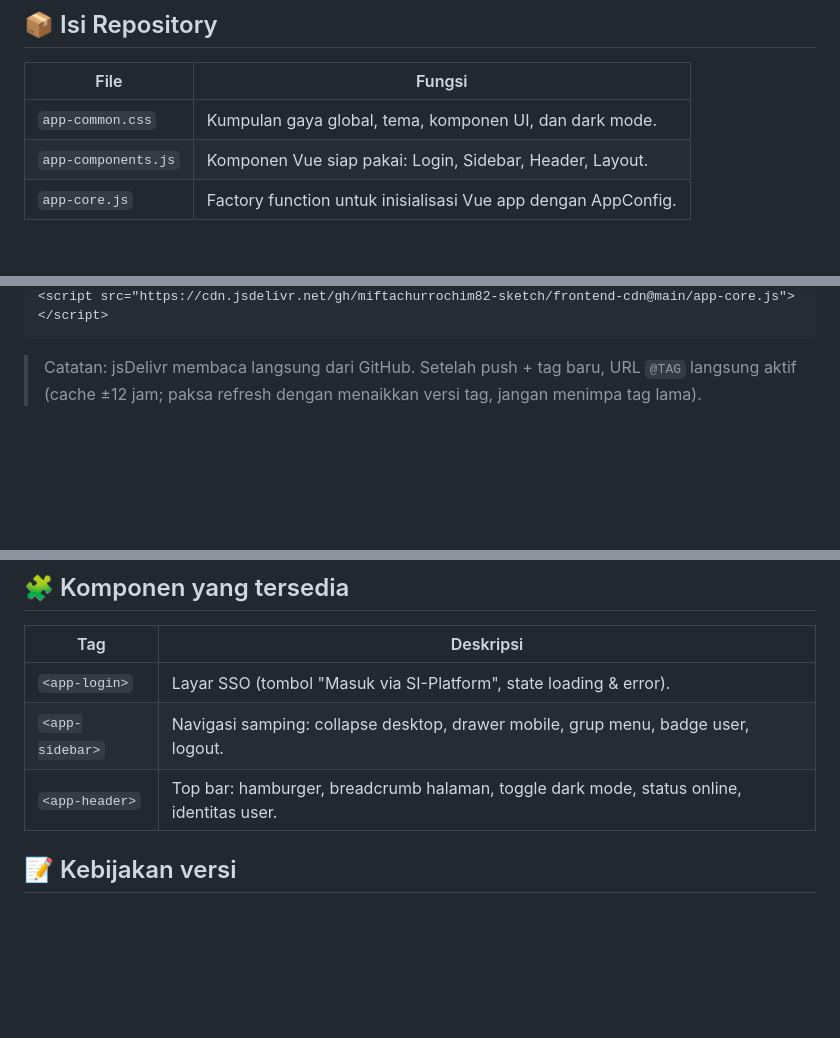
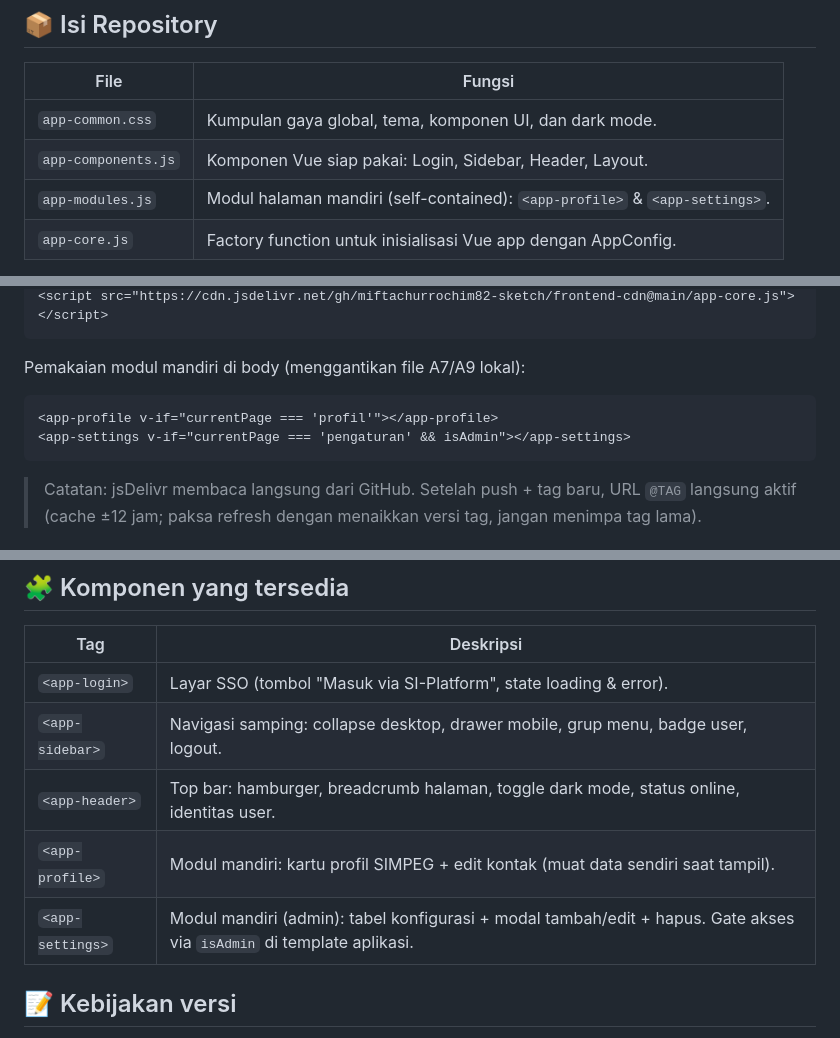
Before and after one commit to miftachurrochim82-sketch/frontend-cdn, a Markdown page: README.md, 3 parts joined by grey strips. Drawn GitHub-style; blank space fills up the shorter version.

````diff
--- a/README.md
+++ b/README.md
@@ -10,6 +10,7 @@ Tujuan utama: mengurangi duplikasi kode HTML/CSS/JS, mempermudah pemeliharaan, d
 |---|---|
 | `app-common.css` | Kumpulan gaya global, tema, komponen UI, dan dark mode. |
 | `app-components.js` | Komponen Vue siap pakai: Login, Sidebar, Header, Layout. |
+| `app-modules.js` | Modul halaman mandiri (self-contained): `<app-profile>` & `<app-settings>`. |
 | `app-core.js` | Factory function untuk inisialisasi Vue app dengan AppConfig. |
 
 Ketergantungan eksternal (tetap dimuat dari CDN publik di `<head>` aplikasi): Tailwind Play CDN, Vue 3 global build, Font Awesome 6, Inter font. Library fitur (Chart.js, SheetJS, jsPDF) dimuat sesuai kebutuhan aplikasi.
@@ -29,4 +31,11 @@ Gunakan URL berikut di dalam `Index.html` aplikasi GAS (untuk produksi disaranka
 <script src="https://cdn.jsdelivr.net/gh/miftachurrochim82-sketch/frontend-cdn@main/app-core.js"></script>
+```
+
+Pemakaian modul mandiri di body (menggantikan file A7/A9 lokal):
+
+```html
+<app-profile v-if="currentPage === 'profil'"></app-profile>
+<app-settings v-if="currentPage === 'pengaturan' && isAdmin"></app-settings>
 ```
 
 > Catatan: jsDelivr membaca langsung dari GitHub. Setelah push + tag baru,
@@ -128,6 +137,8 @@ Bridge: `google.script.run.handleAction({action, data, token})`.
 | `<app-login>` | Layar SSO (tombol "Masuk via SI-Platform", state loading & error). |
 | `<app-sidebar>` | Navigasi samping: collapse desktop, drawer mobile, grup menu, badge user, logout. |
 | `<app-header>` | Top bar: hamburger, breadcrumb halaman, toggle dark mode, status online, identitas user. |
+| `<app-profile>` | Modul mandiri: kartu profil SIMPEG + edit kontak (muat data sendiri saat tampil). |
+| `<app-settings>` | Modul mandiri (admin): tabel konfigurasi + modal tambah/edit + hapus. Gate akses via `isAdmin` di template aplikasi. |
 
 ## 📝 Kebijakan versi
 
````
Also changed, not shown: other parts of README.md (+1 -0 lines).
